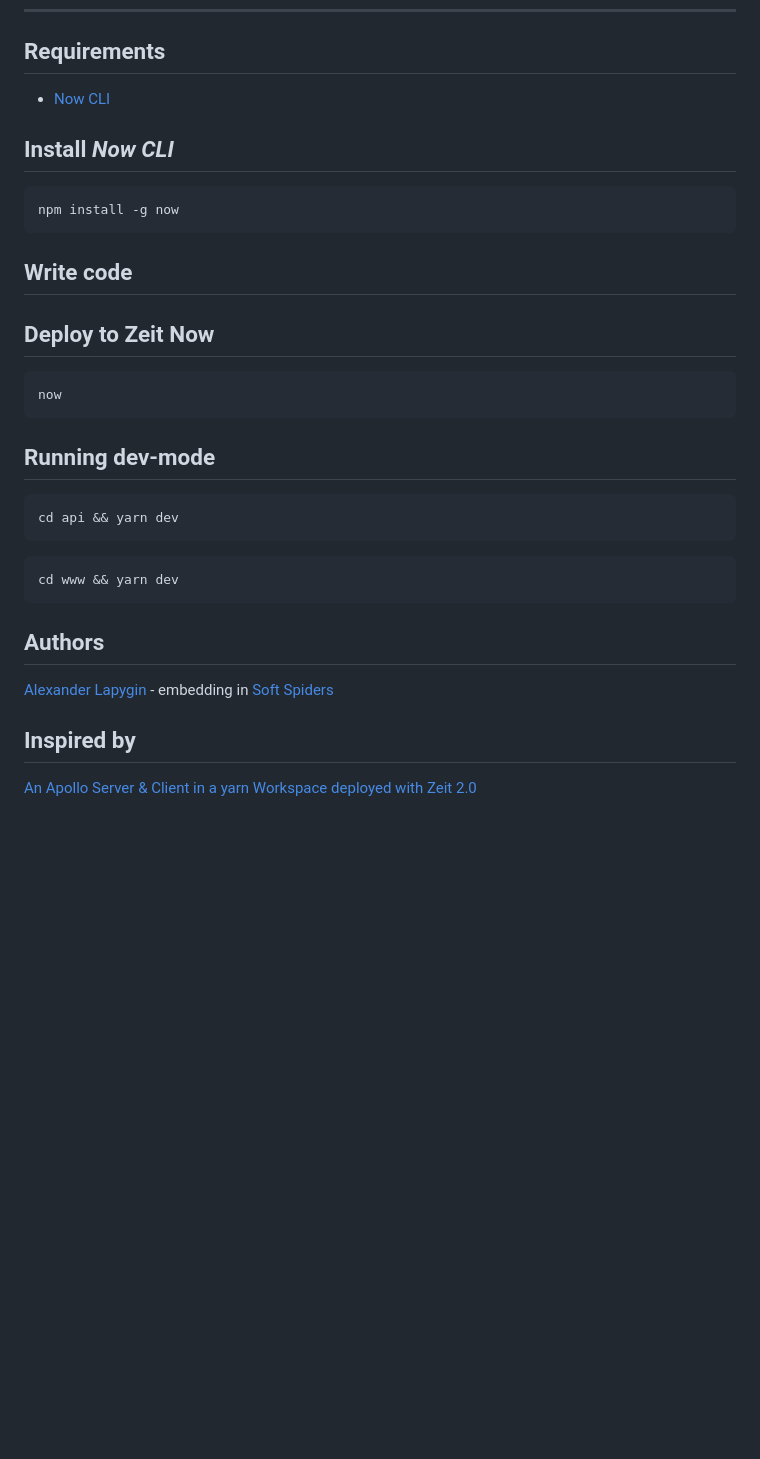
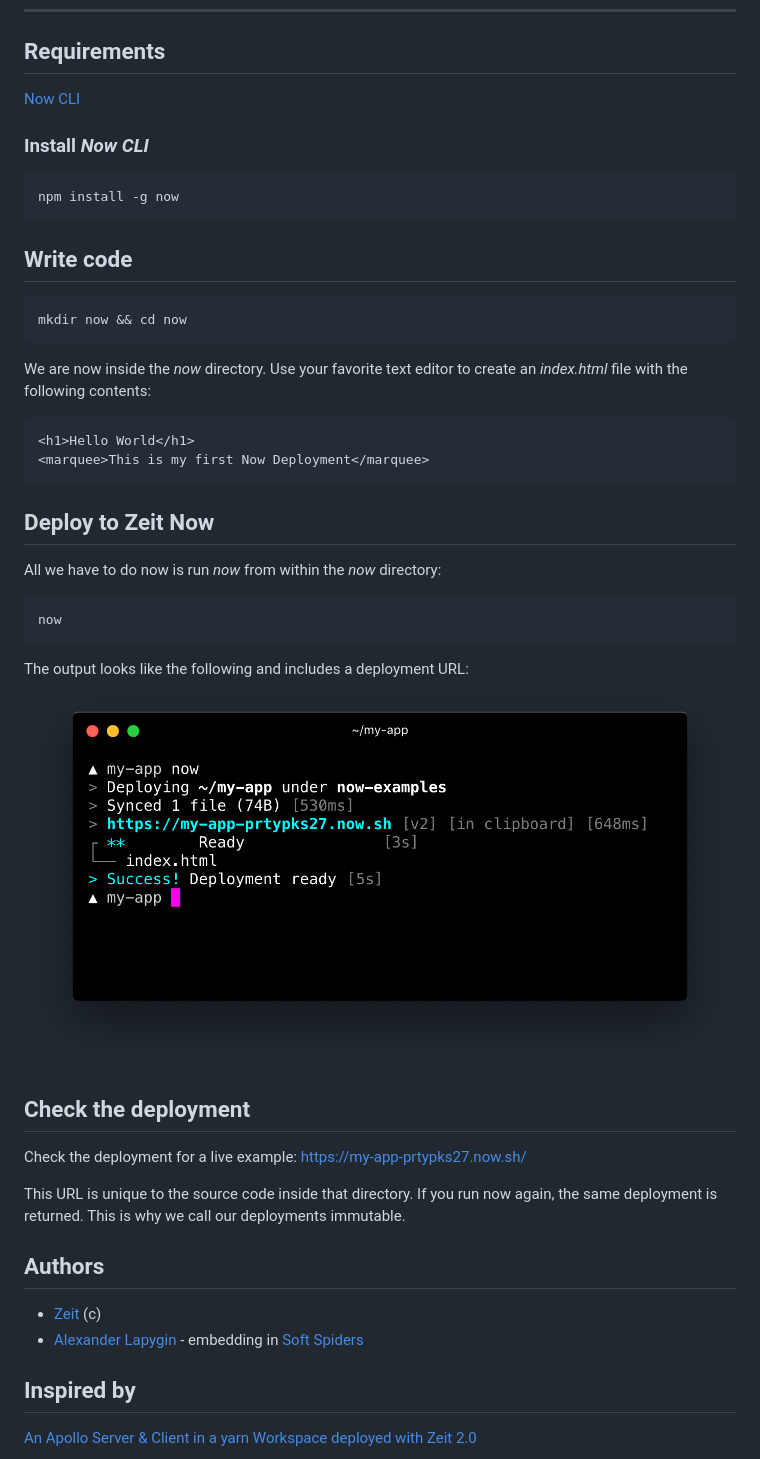
Before and after one commit to softspiders/now, a Markdown page: README.md, the part around the change. Rendered like a GitHub page; pictures changed too: basic-deployment-index.png (added); blank space fills up the shorter version.

Commit message:
doc: update readme

````diff
--- a/README.md
+++ b/README.md
@@ -14,9 +14,9 @@ Absent
 
 ## Requirements
 
-* [Now CLI](https://zeit.co/docs/v2/getting-started/installation/#now-cli)
+[Now CLI](https://zeit.co/docs/v2/getting-started/installation/#now-cli)
 
-## Install *Now CLI*
+### Install *Now CLI*
 
 ```sh
 npm install -g now
@@ -24,25 +24,38 @@ npm install -g now
 
 ## Write code
 
+```sh
+mkdir now && cd now
+```
+
+We are now inside the *now* directory. Use your favorite text editor to create an *index.html* file with the following contents:
+
+```html
+<h1>Hello World</h1>
+<marquee>This is my first Now Deployment</marquee>
+```
+
 ## Deploy to Zeit Now
+
+All we have to do now is run *now* from within the *now* directory:
 
 ```sh
 now
 ```
 
-## Running dev-mode
+The output looks like the following and includes a deployment URL:
+![CLI console](basic-deployment-index.png)
 
-```sh
-cd api && yarn dev
-```
+## Check the deployment
 
-```sh
-cd www && yarn dev
-```
+Check the deployment for a live example: https://my-app-prtypks27.now.sh/
+
+This URL is unique to the source code inside that directory. If you run now again, the same deployment is returned. This is why we call our deployments immutable.
 
 ## Authors
 
- [Alexander Lapygin](https://github.com/AlexanderLapygin) - embedding in [Soft Spiders](https://github.com/softspider)
+- [Zeit](https://zeit.co/) (c)
+- [Alexander Lapygin](https://github.com/AlexanderLapygin) - embedding in [Soft Spiders](https://github.com/softspider)
 
 ## Inspired by
 
````
